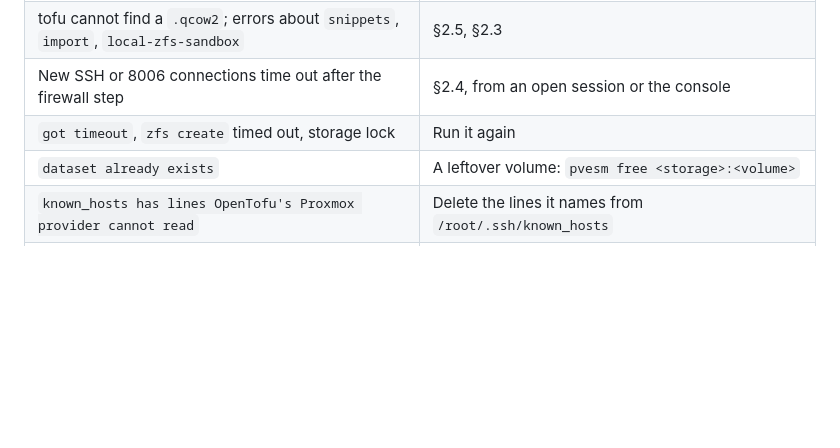
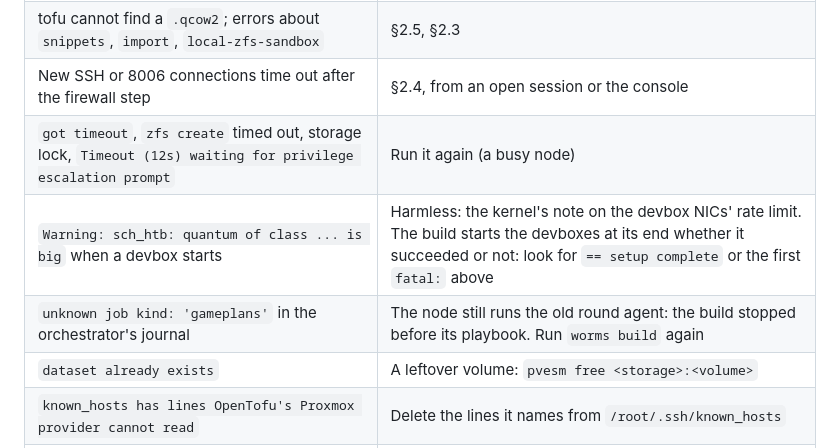
Before and after one commit to j-moeller/worms, a Markdown page: docs/02-installation.md, the part around the change. Rendered like a GitHub page; blank space fills up the shorter version.

Commit message:
Troubleshooting: the htb warning, a sudo timeout, an old round agent
Three messages a build of the gameplan rework can show:
- `sch_htb: quantum ... is big` is the kernel's note on the devbox NICs'
  rate limit, printed when the build starts the devboxes at its end, whether
  or not the build succeeded.
- A sudo timeout on a busy node: run it again.
- `unknown job kind: 'gameplans'`: the node still runs the old agent.

The live doc's testing gap now reflects the reworked conductor tests.

Co-Authored-By: Claude Opus 5.5 <noreply@anthropic.com>

```diff
--- a/docs/02-installation.md
+++ b/docs/02-installation.md
@@ -178,7 +178,9 @@ Without them the platform has to be rebuilt. Nothing backs up the database ([6](
 | `PROXMOX_VE_SSH_... is set in your environment` | `unset` it |
 | tofu cannot find a `.qcow2`; errors about `snippets`, `import`, `local-zfs-sandbox` | §2.5, §2.3 |
 | New SSH or 8006 connections time out after the firewall step | §2.4, from an open session or the console |
-| `got timeout`, `zfs create` timed out, storage lock | Run it again |
+| `got timeout`, `zfs create` timed out, storage lock, `Timeout (12s) waiting for privilege escalation prompt` | Run it again (a busy node) |
+| `Warning: sch_htb: quantum of class ... is big` when a devbox starts | Harmless: the kernel's note on the devbox NICs' rate limit. The build starts the devboxes at its end whether it succeeded or not: look for `== setup complete` or the first `fatal:` above |
+| `unknown job kind: 'gameplans'` in the orchestrator's journal | The node still runs the old round agent: the build stopped before its playbook. Run `worms build` again |
 | `dataset already exists` | A leftover volume: `pvesm free <storage>:<volume>` |
 | `known_hosts has lines OpenTofu's Proxmox provider cannot read` | Delete the lines it names from `/root/.ssh/known_hosts` |
 | `Run Django migrations` fails, output hidden | `worms build provision -- --limit orchestrator -e hide_secrets=false` (prints secrets) |
```
Also changed, not shown: docs/05-live-environment.md (+1 -1 lines).
